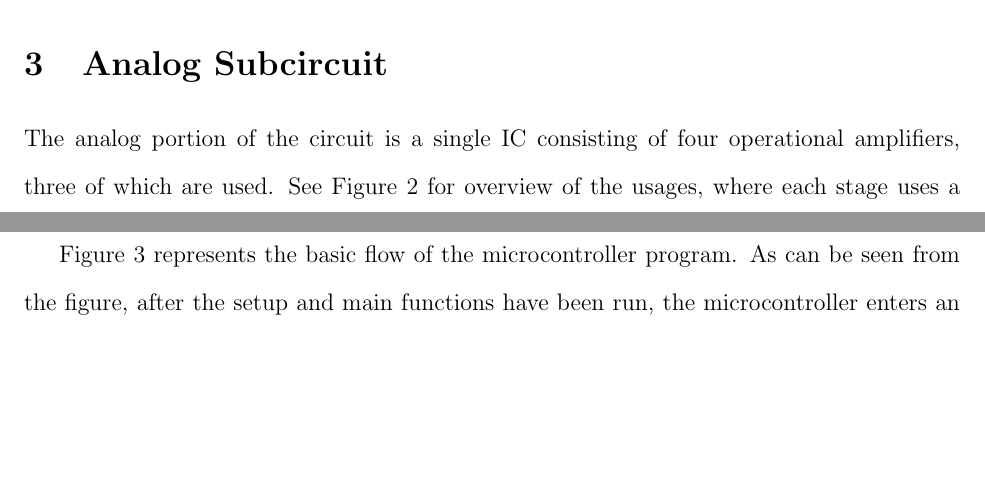
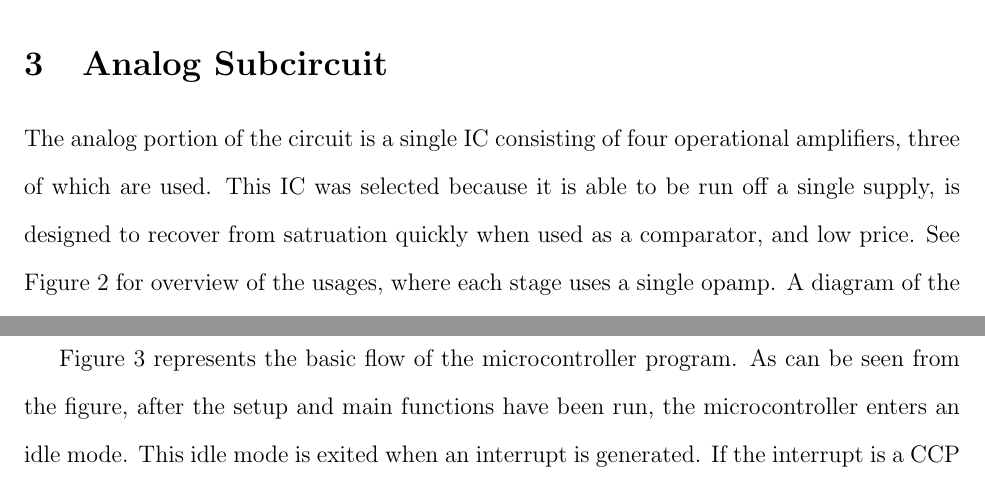
Before and after one commit to Azdle/Tuner, a LaTeX document (Design Report/prelim.tex): two parts of pages 3 and 7 of 10 before the commit and two parts of pages 3 and 8 of 10 after it, joined at a grey line, cut so that both start at the same text, the shorter picture padded with empty space. Compiled offline with pdfLaTeX.

Commit message:
ic blurb

```diff
--- a/Design Report/prelim.tex
+++ b/Design Report/prelim.tex
@@ -121,7 +121,7 @@ signal is to the desired pitch.
 \end{figure}
 
 \section{Analog Subcircuit}
-The analog portion of the circuit is a single IC consisting of four operational amplifiers, three of which are used. See Figure \ref{analog_block} for overview of the usages, where each stage uses a single opamp. A diagram of the circuit has been attached to the end of this report. The Pre-Amp is simply a voltage follower with a blocking capacitor and a voltage divider on the input to reference the incoming signal to 1/2 $V_{CC}$. The Filter is a simple inverting amplifier configuration with filtering caps which creates a band pass filter. This was designed to have an $f_{cH }= 880 \mbox{Hz}$ and an $f_{cL} = 220 \mbox{Hz}$. Those frequencies being an Octive above and below the center frequency respectively. The Square Wave Generator is simply configured as a comparator refrenced to 1/2 $V_{CC}$. The output of the comparator is then fed to the microcontroller to be processed further and interpreted.
+The analog portion of the circuit is a single IC consisting of four operational amplifiers, three of which are used. This IC was selected because it is able to be run off a single supply, is designed to recover from satruation quickly when used as a comparator, and low price. See Figure \ref{analog_block} for overview of the usages, where each stage uses a single opamp. A diagram of the circuit has been attached to the end of this report. The Pre-Amp is simply a voltage follower with a blocking capacitor and a voltage divider on the input to reference the incoming signal to 1/2 $V_{CC}$. The Filter is a simple inverting amplifier configuration with filtering caps which creates a band pass filter. This was designed to have an $f_{cH }= 880 \mbox{Hz}$ and an $f_{cL} = 220 \mbox{Hz}$. Those frequencies being an Octive above and below the center frequency respectively. The Square Wave Generator is simply configured as a comparator refrenced to 1/2 $V_{CC}$. The output of the comparator is then fed to the microcontroller to be processed further and interpreted.
 
 A simulation of the analog subcircuit has been attached.
 
```
